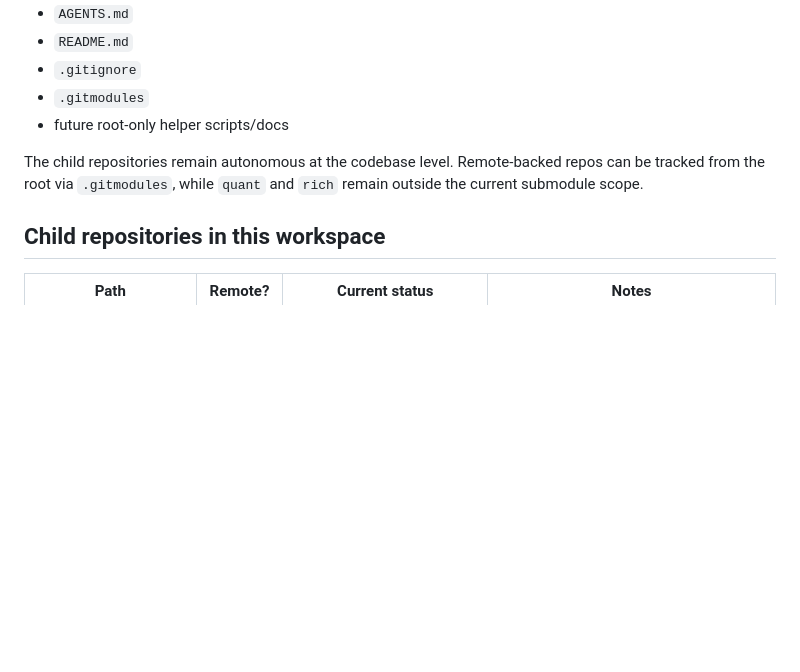
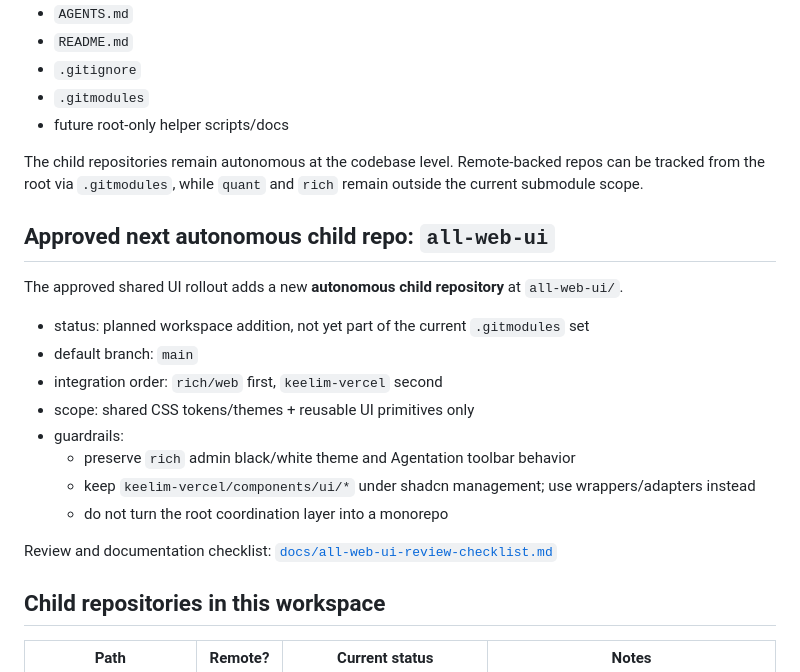
Before and after one commit to keelim/keelim-maestro, a Markdown page: README.md, the part around the change. Drawn GitHub-style; blank space fills up the shorter version.

```diff
--- a/README.md
+++ b/README.md
@@ -34,6 +34,21 @@ This repository currently owns only root-level coordination files:
 - future root-only helper scripts/docs
 
 The child repositories remain autonomous at the codebase level. Remote-backed repos can be tracked from the root via `.gitmodules`, while `quant` and `rich` remain outside the current submodule scope.
+
+## Approved next autonomous child repo: `all-web-ui`
+
+The approved shared UI rollout adds a new **autonomous child repository** at `all-web-ui/`.
+
+- status: planned workspace addition, not yet part of the current `.gitmodules` set
+- default branch: `main`
+- integration order: `rich/web` first, `keelim-vercel` second
+- scope: shared CSS tokens/themes + reusable UI primitives only
+- guardrails:
+  - preserve `rich` admin black/white theme and Agentation toolbar behavior
+  - keep `keelim-vercel/components/ui/*` under shadcn management; use wrappers/adapters instead
+  - do not turn the root coordination layer into a monorepo
+
+Review and documentation checklist: [`docs/all-web-ui-review-checklist.md`](docs/all-web-ui-review-checklist.md)
 
 ## Child repositories in this workspace
 
```
Also changed, not shown: docs/all-web-ui-review-checklist.md (added, +149 -0 lines).
